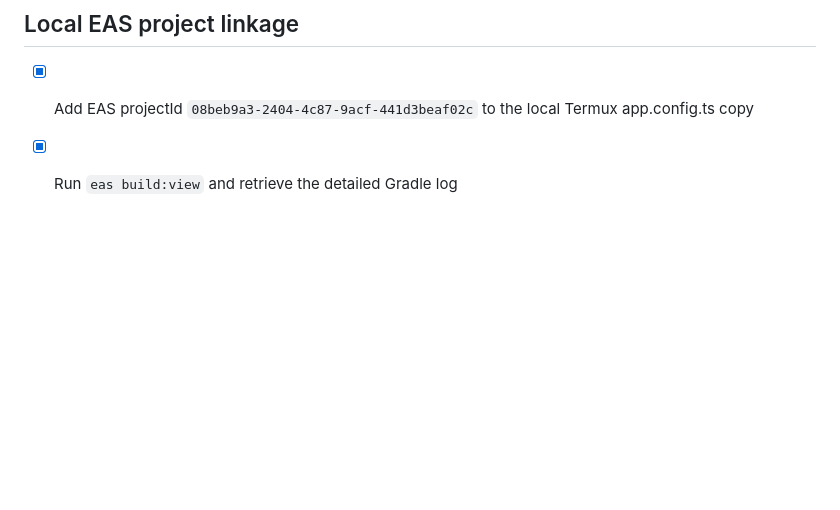
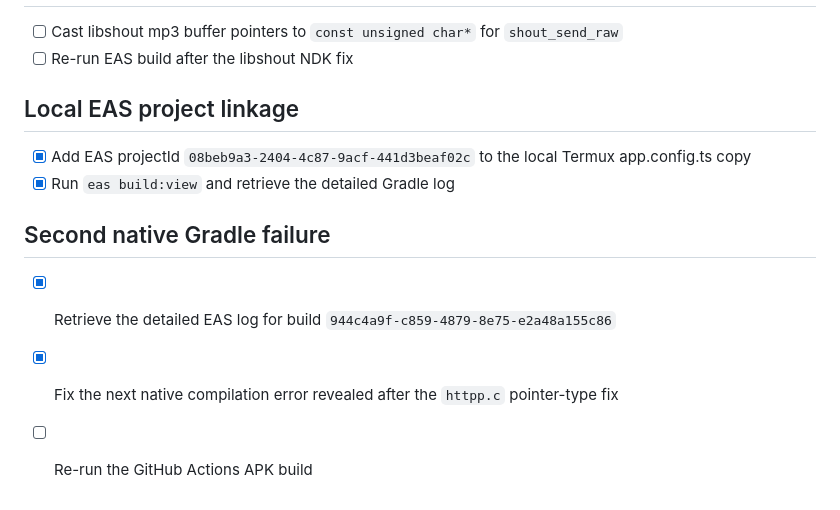
Before and after one commit to Volodapatik/radi, a Markdown page: todo.md, the part around the change. GitHub-like rendering; blank space fills up the shorter version.

```diff
--- a/todo.md
+++ b/todo.md
@@ -108,3 +108,9 @@
 
 - [x] Add EAS projectId `08beb9a3-2404-4c87-9acf-441d3beaf02c` to the local Termux app.config.ts copy
 - [x] Run `eas build:view` and retrieve the detailed Gradle log
+
+## Second native Gradle failure
+
+- [x] Retrieve the detailed EAS log for build `944c4a9f-c859-4879-8e75-e2a48a155c86`
+- [x] Fix the next native compilation error revealed after the `httpp.c` pointer-type fix
+- [ ] Re-run the GitHub Actions APK build
```
